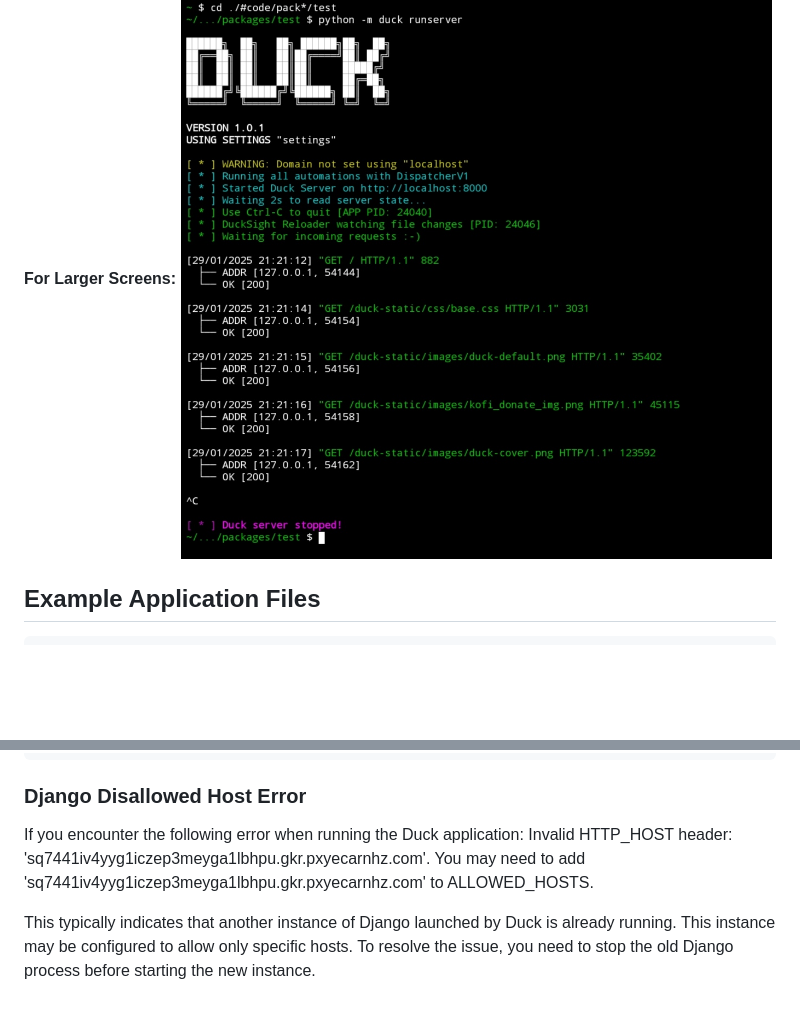
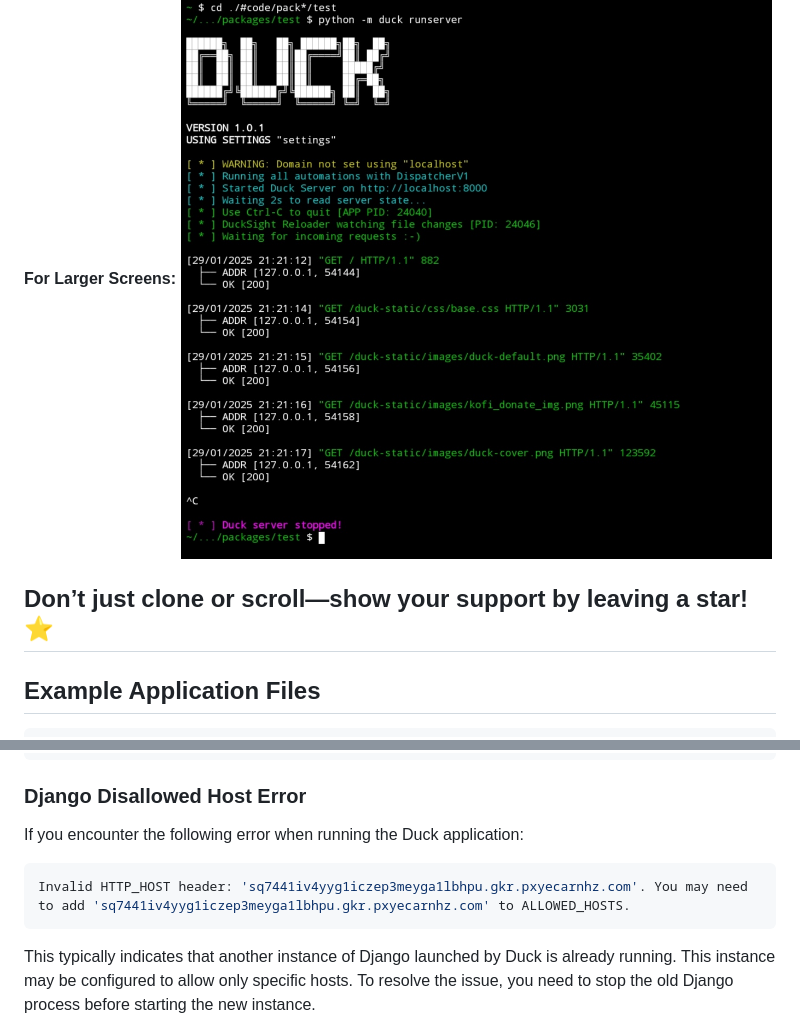
Before and after one commit to digreatbrian/duck, a Markdown page: README.md, 2 parts joined by grey strips. GitHub-like rendering; blank space fills up the shorter version.

Commit message:
Readme minor update

````diff
--- a/README.md
+++ b/README.md
@@ -191,6 +191,8 @@ After running the `duck runserver` command, your terminal should display output
 
 **For Larger Screens:**
 ![Duck local website terminal](./images/duck-local-site-large-terminal.jpg)
+
+## Don’t just clone or scroll—show your support by leaving a star! ⭐
 
 
 ## Example Application Files
@@ -599,7 +601,9 @@ python3 -m duck runserver -p 8080
 ### Django Disallowed Host Error
 
 If you encounter the following error when running the Duck application:
+```py
 Invalid HTTP_HOST header: 'sq7441iv4yyg1iczep3meyga1lbhpu.gkr.pxyecarnhz.com'. You may need to add 'sq7441iv4yyg1iczep3meyga1lbhpu.gkr.pxyecarnhz.com' to ALLOWED_HOSTS.
+```
 
 This typically indicates that another instance of Django launched by Duck is already running. This instance may be configured to allow only specific hosts. To resolve the issue, you need to stop the old Django process before starting the new instance.
 
````
